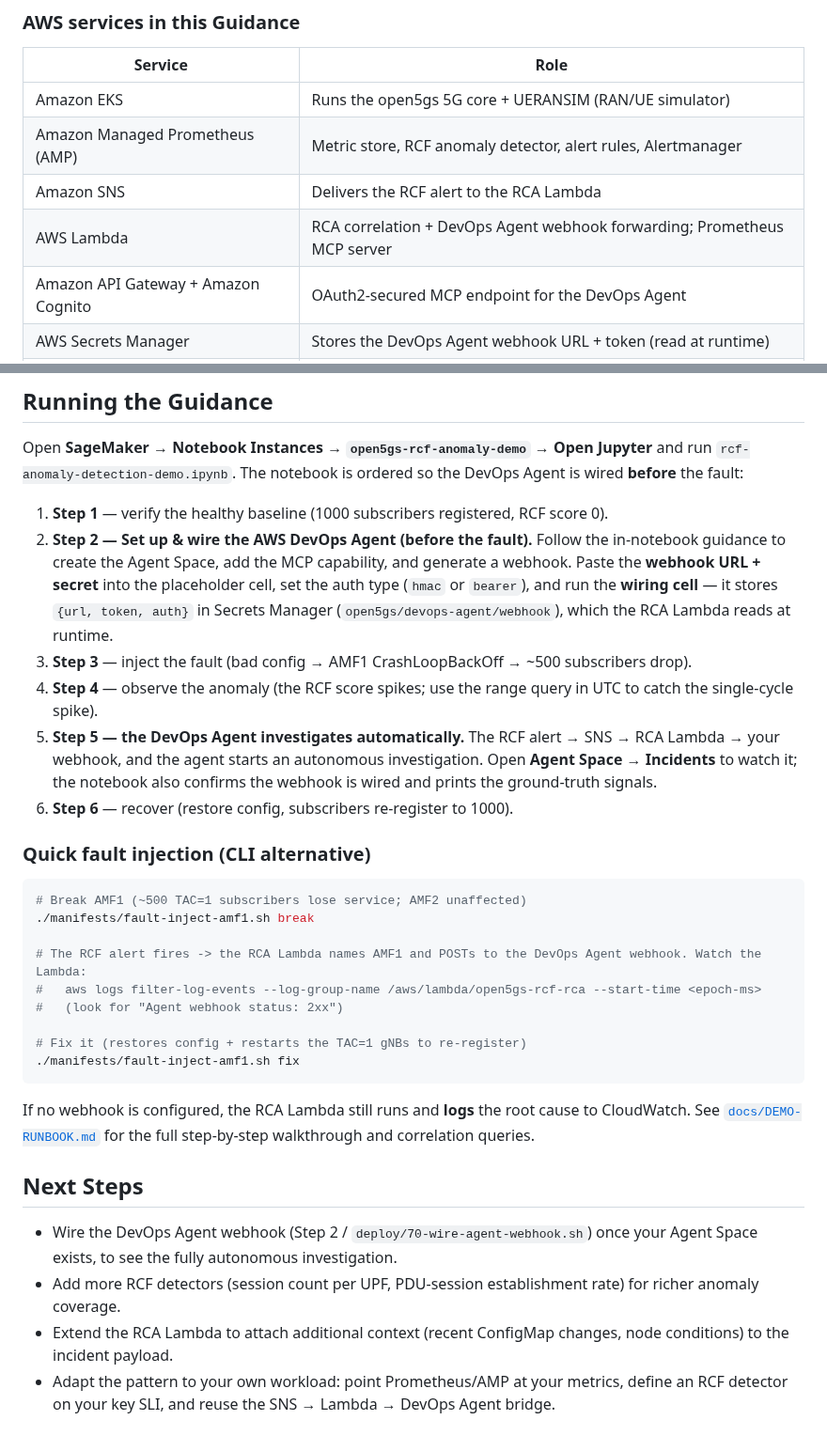
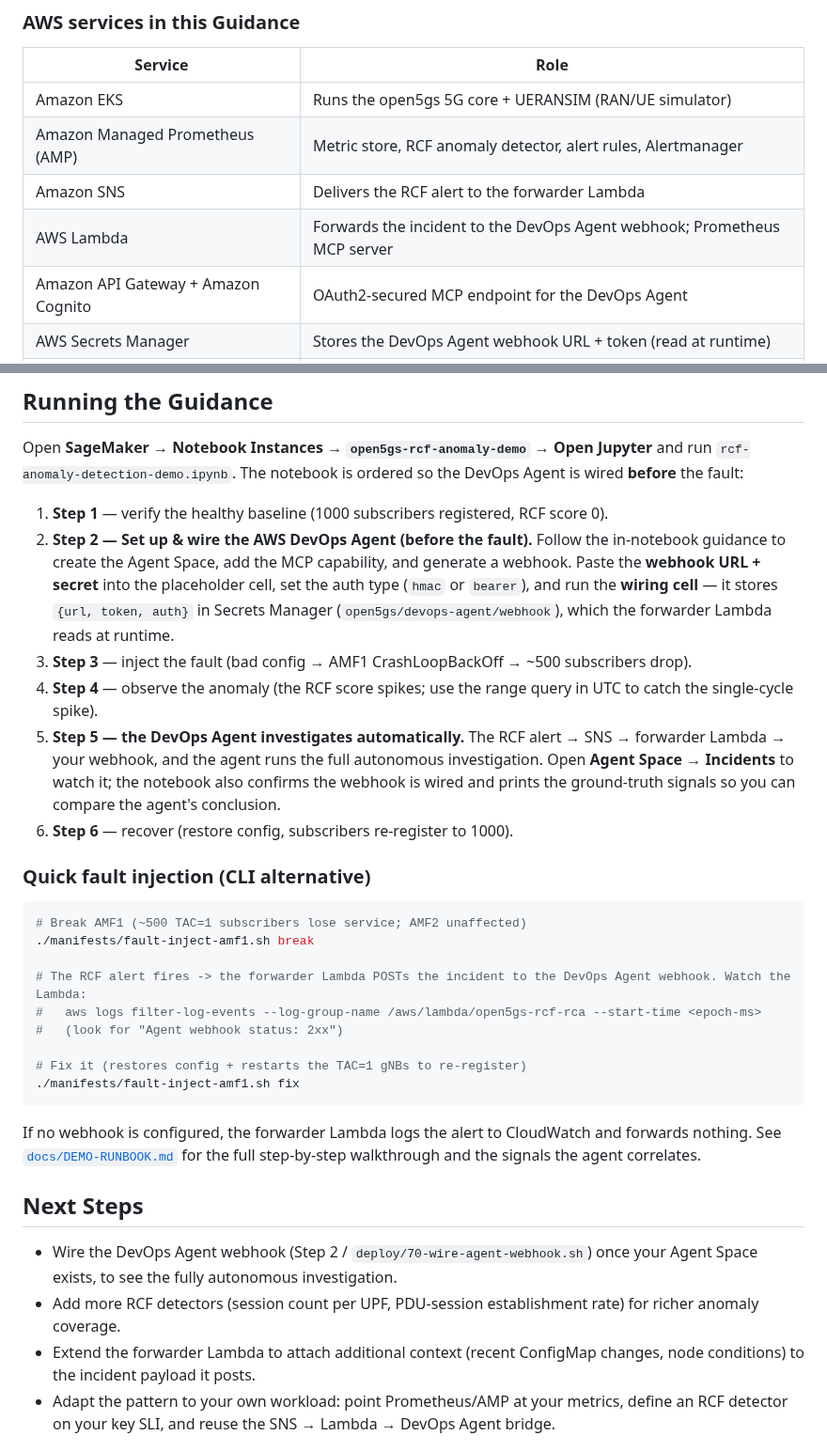
Before and after one commit to aws-solutions-library-samples/guidance-for-ai-powered-devops-agent-for-prometheus-anomaly-detection, a Markdown page: README.md, 2 parts joined by grey strips. Shown at 94% size. Rendered like a GitHub page.

````diff
--- a/README.md
+++ b/README.md
@@ -75,8 +75,8 @@ We recommend creating a [budget](https://docs.aws.amazon.com/cost-management/lat
 |---|---|
 | Amazon EKS | Runs the open5gs 5G core + UERANSIM (RAN/UE simulator) |
 | Amazon Managed Prometheus (AMP) | Metric store, RCF anomaly detector, alert rules, Alertmanager |
-| Amazon SNS | Delivers the RCF alert to the RCA Lambda |
-| AWS Lambda | RCA correlation + DevOps Agent webhook forwarding; Prometheus MCP server |
+| Amazon SNS | Delivers the RCF alert to the forwarder Lambda |
+| AWS Lambda | Forwards the incident to the DevOps Agent webhook; Prometheus MCP server |
 | Amazon API Gateway + Amazon Cognito | OAuth2-secured MCP endpoint for the DevOps Agent |
 | AWS Secrets Manager | Stores the DevOps Agent webhook URL + token (read at runtime) |
 | Amazon SageMaker | Demo notebook |
@@ -154,10 +154,10 @@ aws cloudformation describe-stacks --query "Stacks[].StackName" --output text
 Open **SageMaker → Notebook Instances → `open5gs-rcf-anomaly-demo` → Open Jupyter** and run `rcf-anomaly-detection-demo.ipynb`. The notebook is ordered so the DevOps Agent is wired **before** the fault:
 
 1. **Step 1** — verify the healthy baseline (1000 subscribers registered, RCF score 0).
-2. **Step 2 — Set up & wire the AWS DevOps Agent (before the fault).** Follow the in-notebook guidance to create the Agent Space, add the MCP capability, and generate a webhook. Paste the **webhook URL + secret** into the placeholder cell, set the auth type (`hmac` or `bearer`), and run the **wiring cell** — it stores `{url, token, auth}` in Secrets Manager (`open5gs/devops-agent/webhook`), which the RCA Lambda reads at runtime.
+2. **Step 2 — Set up & wire the AWS DevOps Agent (before the fault).** Follow the in-notebook guidance to create the Agent Space, add the MCP capability, and generate a webhook. Paste the **webhook URL + secret** into the placeholder cell, set the auth type (`hmac` or `bearer`), and run the **wiring cell** — it stores `{url, token, auth}` in Secrets Manager (`open5gs/devops-agent/webhook`), which the forwarder Lambda reads at runtime.
 3. **Step 3** — inject the fault (bad config → AMF1 CrashLoopBackOff → ~500 subscribers drop).
 4. **Step 4** — observe the anomaly (the RCF score spikes; use the range query in UTC to catch the single-cycle spike).
-5. **Step 5 — the DevOps Agent investigates automatically.** The RCF alert → SNS → RCA Lambda → your webhook, and the agent starts an autonomous investigation. Open **Agent Space → Incidents** to watch it; the notebook also confirms the webhook is wired and prints the ground-truth signals.
+5. **Step 5 — the DevOps Agent investigates automatically.** The RCF alert → SNS → forwarder Lambda → your webhook, and the agent runs the full autonomous investigation. Open **Agent Space → Incidents** to watch it; the notebook also confirms the webhook is wired and prints the ground-truth signals so you can compare the agent's conclusion.
 6. **Step 6** — recover (restore config, subscribers re-register to 1000).
 
 ### Quick fault injection (CLI alternative)
@@ -166,7 +166,7 @@ Open **SageMaker → Notebook Instances → `open5gs-rcf-anomaly-demo` → Open
 # Break AMF1 (~500 TAC=1 subscribers lose service; AMF2 unaffected)
 ./manifests/fault-inject-amf1.sh break
 
-# The RCF alert fires -> the RCA Lambda names AMF1 and POSTs to the DevOps Agent webhook. Watch the Lambda:
+# The RCF alert fires -> the forwarder Lambda POSTs the incident to the DevOps Agent webhook. Watch the Lambda:
 #   aws logs filter-log-events --log-group-name /aws/lambda/open5gs-rcf-rca --start-time <epoch-ms>
 #   (look for "Agent webhook status: 2xx")
 
@@ -174,13 +174,13 @@ Open **SageMaker → Notebook Instances → `open5gs-rcf-anomaly-demo` → Open
 ./manifests/fault-inject-amf1.sh fix
 ```
 
-If no webhook is configured, the RCA Lambda still runs and **logs** the root cause to CloudWatch. See [`docs/DEMO-RUNBOOK.md`](docs/DEMO-RUNBOOK.md) for the full step-by-step walkthrough and correlation queries.
+If no webhook is configured, the forwarder Lambda logs the alert to CloudWatch and forwards nothing. See [`docs/DEMO-RUNBOOK.md`](docs/DEMO-RUNBOOK.md) for the full step-by-step walkthrough and the signals the agent correlates.
 
 ## Next Steps
 
 - Wire the DevOps Agent webhook (Step 2 / `deploy/70-wire-agent-webhook.sh`) once your Agent Space exists, to see the fully autonomous investigation.
 - Add more RCF detectors (session count per UPF, PDU-session establishment rate) for richer anomaly coverage.
-- Extend the RCA Lambda to attach additional context (recent ConfigMap changes, node conditions) to the incident payload.
+- Extend the forwarder Lambda to attach additional context (recent ConfigMap changes, node conditions) to the incident payload it posts.
 - Adapt the pattern to your own workload: point Prometheus/AMP at your metrics, define an RCF detector on your key SLI, and reuse the SNS → Lambda → DevOps Agent bridge.
 
 ## Cleanup
````
Also changed, not shown: other parts of README.md (+6 -6 lines), docs/DEMO-RUNBOOK.md (+4 -4 lines), docs/diagrams/5g-rcf-architecture-guidance.png, docs/diagrams/architecture.png, 13 other files.
